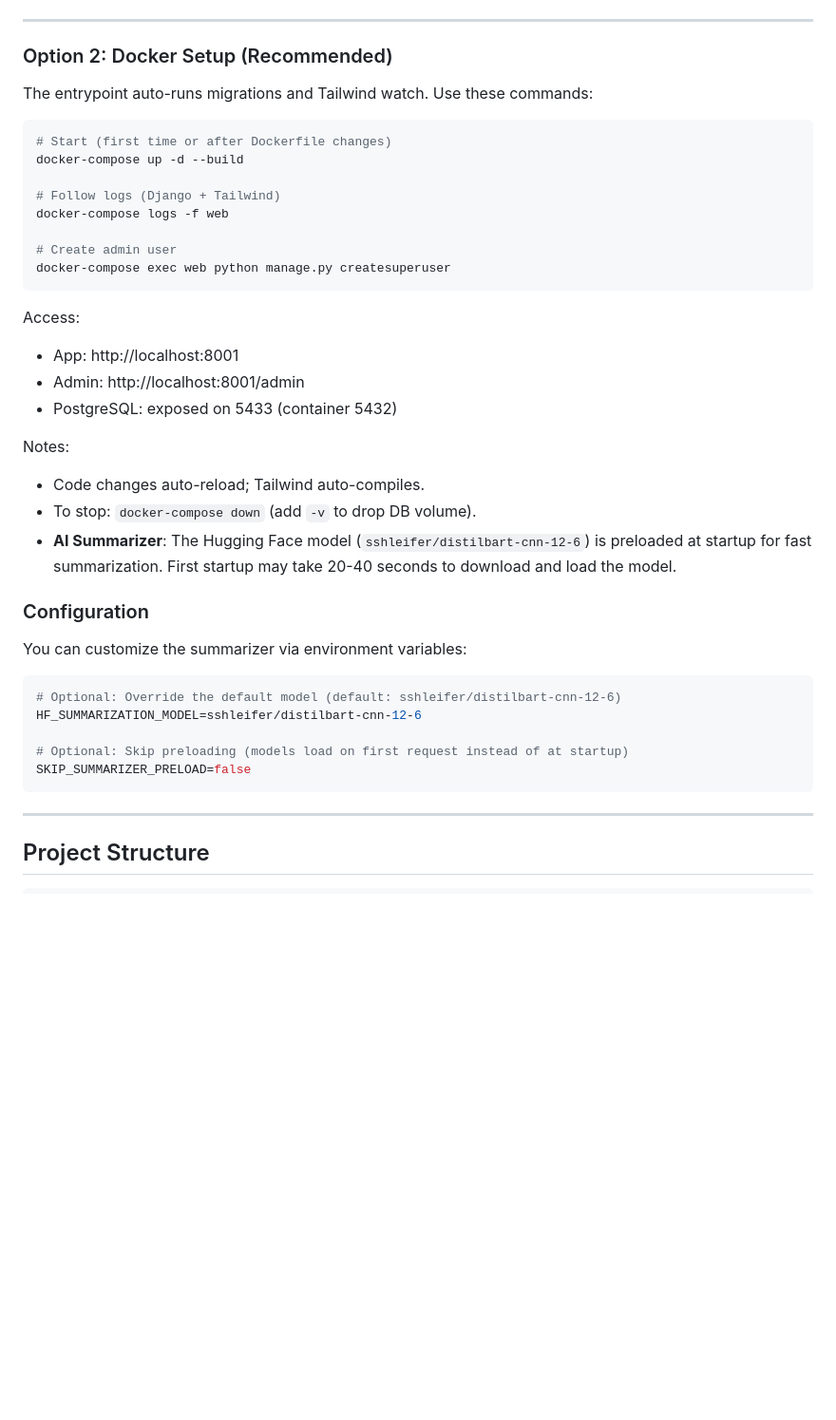
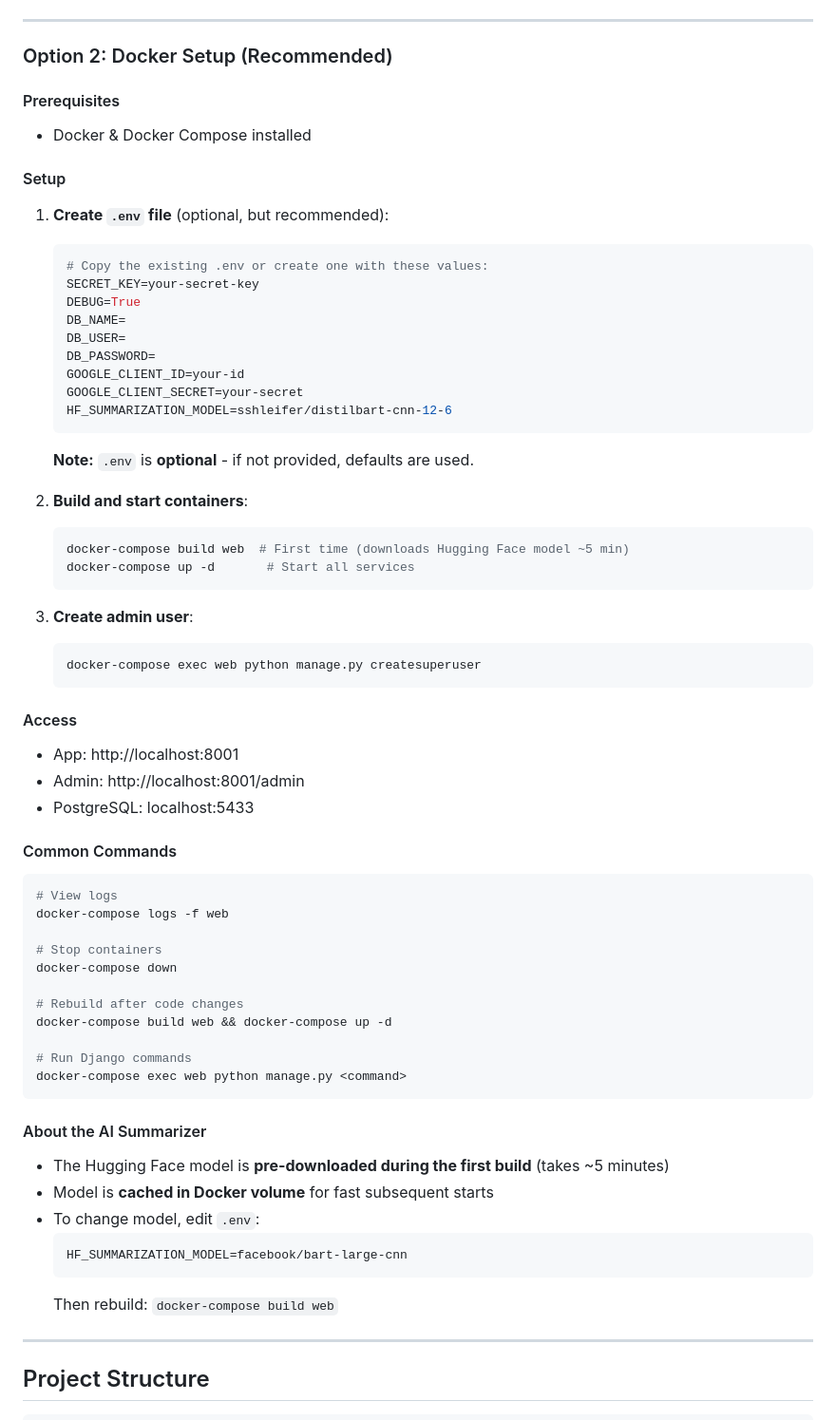
Before and after one commit to Radib-BK/ClubiFy, a Markdown page: README.md, the part around the change. Shown at 95% size. GitHub-like rendering; blank space fills up the shorter version.

````diff
--- a/README.md
+++ b/README.md
@@ -198,40 +198,65 @@ Admin panel at `http://localhost:8000/admin`
 
 ### Option 2: Docker Setup (Recommended)
 
-The entrypoint auto-runs migrations and Tailwind watch. Use these commands:
+#### Prerequisites
+- Docker & Docker Compose installed
 
+#### Setup
+
+1. **Create `.env` file** (optional, but recommended):
+   ```bash
+   # Copy the existing .env or create one with these values:
+   SECRET_KEY=your-secret-key
+   DEBUG=True
+   DB_NAME=
+   DB_USER=
+   DB_PASSWORD=
+   GOOGLE_CLIENT_ID=your-id
+   GOOGLE_CLIENT_SECRET=your-secret
+   HF_SUMMARIZATION_MODEL=sshleifer/distilbart-cnn-12-6
+   ```
+
+   **Note:** `.env` is **optional** - if not provided, defaults are used.
+
+2. **Build and start containers**:
+   ```bash
+   docker-compose build web  # First time (downloads Hugging Face model ~5 min)
+   docker-compose up -d       # Start all services
+   ```
+
+3. **Create admin user**:
+   ```bash
+   docker-compose exec web python manage.py createsuperuser
+   ```
+
+#### Access
+- App: http://localhost:8001
+- Admin: http://localhost:8001/admin
+- PostgreSQL: localhost:5433
+
+#### Common Commands
 ```bash
-# Start (first time or after Dockerfile changes)
-docker-compose up -d --build
-
-# Follow logs (Django + Tailwind)
+# View logs
 docker-compose logs -f web
 
-# Create admin user
-docker-compose exec web python manage.py createsuperuser
+# Stop containers
+docker-compose down
+
+# Rebuild after code changes
+docker-compose build web && docker-compose up -d
+
+# Run Django commands
+docker-compose exec web python manage.py <command>
 ```
 
-Access:
-- App: http://localhost:8001
-- Admin: http://localhost:8001/admin
-- PostgreSQL: exposed on 5433 (container 5432)
-
-Notes:
-- Code changes auto-reload; Tailwind auto-compiles.
-- To stop: `docker-compose down` (add `-v` to drop DB volume).
-- **AI Summarizer**: The Hugging Face model (`sshleifer/distilbart-cnn-12-6`) is preloaded at startup for fast summarization. First startup may take 20-40 seconds to download and load the model.
-
-### Configuration
-
-You can customize the summarizer via environment variables:
-
-```bash
-# Optional: Override the default model (default: sshleifer/distilbart-cnn-12-6)
-HF_SUMMARIZATION_MODEL=sshleifer/distilbart-cnn-12-6
-
-# Optional: Skip preloading (models load on first request instead of at startup)
-SKIP_SUMMARIZER_PRELOAD=false
-```
+#### About the AI Summarizer
+- The Hugging Face model is **pre-downloaded during the first build** (takes ~5 minutes)
+- Model is **cached in Docker volume** for fast subsequent starts
+- To change model, edit `.env`:
+  ```env
+  HF_SUMMARIZATION_MODEL=facebook/bart-large-cnn
+  ```
+  Then rebuild: `docker-compose build web`
 
 ---
 
````
